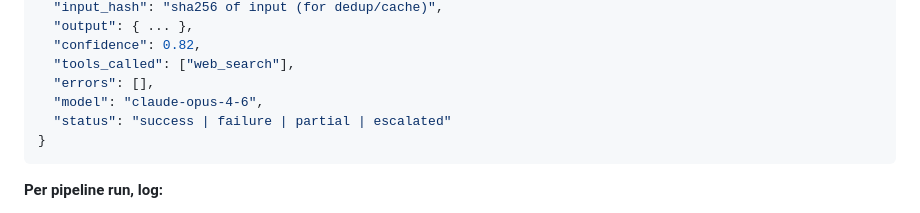
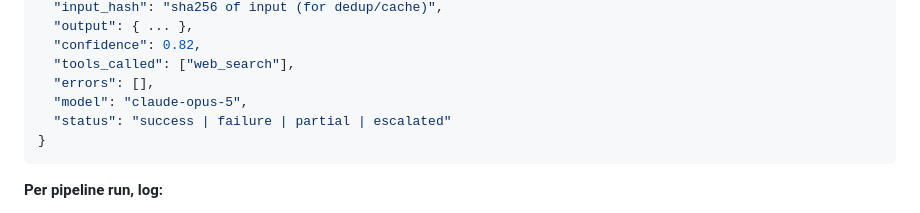
Before and after one commit to vimoxshah/skills, a Markdown page: agents/multi-agent-architect.md, the part around the change. Rendered like a GitHub page.

Commit message:
Use claude-opus-5 in the multi-agent-architect telemetry example
The per-agent trace schema showed a stale claude-opus-4-6 model id.

Co-Authored-By: Claude Opus 5 (1M context) <noreply@anthropic.com>

````diff
--- a/agents/multi-agent-architect.md
+++ b/agents/multi-agent-architect.md
@@ -437,7 +437,7 @@ When a 5-agent pipeline produces a wrong answer, the failure could be in any age
   "confidence": 0.82,
   "tools_called": ["web_search"],
   "errors": [],
-  "model": "claude-opus-4-6",
+  "model": "claude-opus-5",
   "status": "success | failure | partial | escalated"
 }
 ```
````
